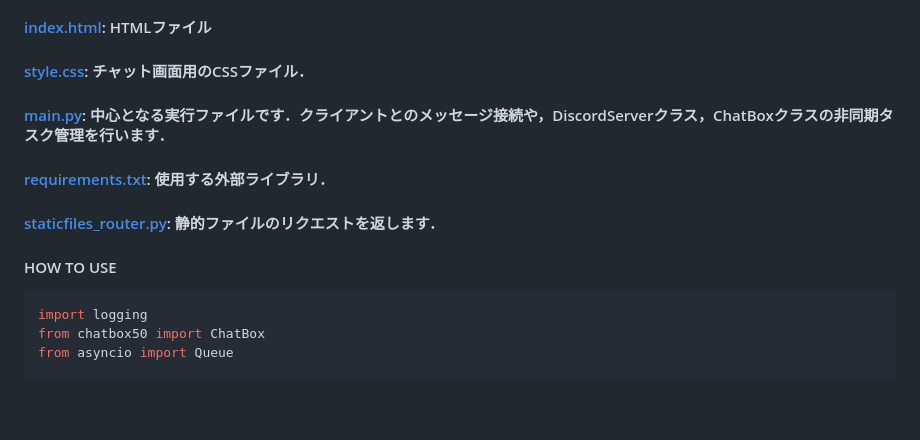
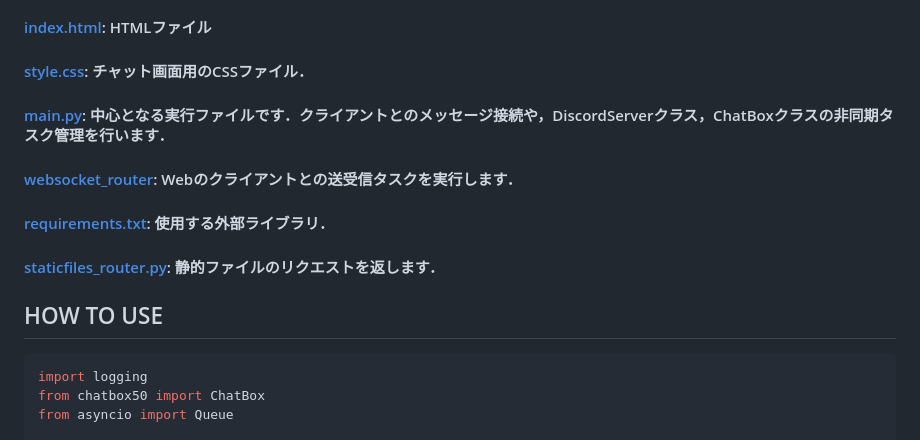
Before and after one commit to RyutaSato/chatbox50, a Markdown page: README.md, the part around the change. Drawn GitHub-style; blank space fills up the shorter version.

Commit message:
:books: added about websocket

````diff
--- a/README.md
+++ b/README.md
@@ -63,11 +63,13 @@ ChatBox50は，それらのプラットフォームやライブラリにとら
 
 #### [main.py](main.py): 中心となる実行ファイルです．クライアントとのメッセージ接続や，DiscordServerクラス，ChatBoxクラスの非同期タスク管理を行います．
 
+#### [websocket_router](websocket_router.py): Webのクライアントとの送受信タスクを実行します．
+
 #### [requirements.txt](requirements.txt): 使用する外部ライブラリ．
 
 #### [staticfiles_router.py](staticfiles_router.py): 静的ファイルのリクエストを返します．
 
-#### HOW TO USE
+## HOW TO USE
 
 ```python
 import logging
````
